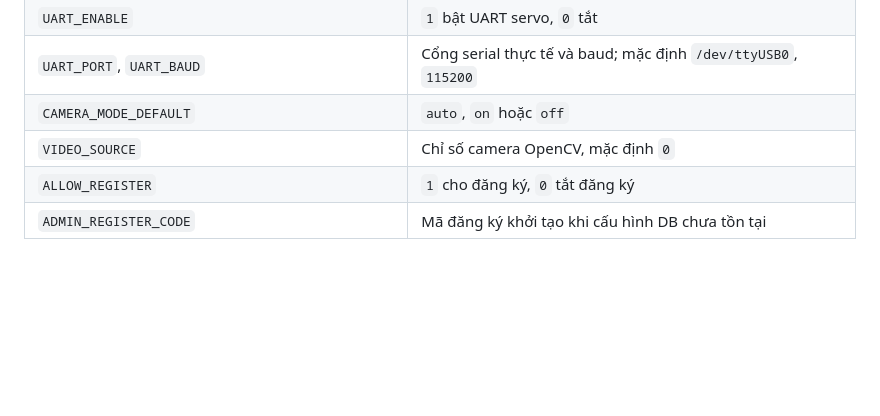
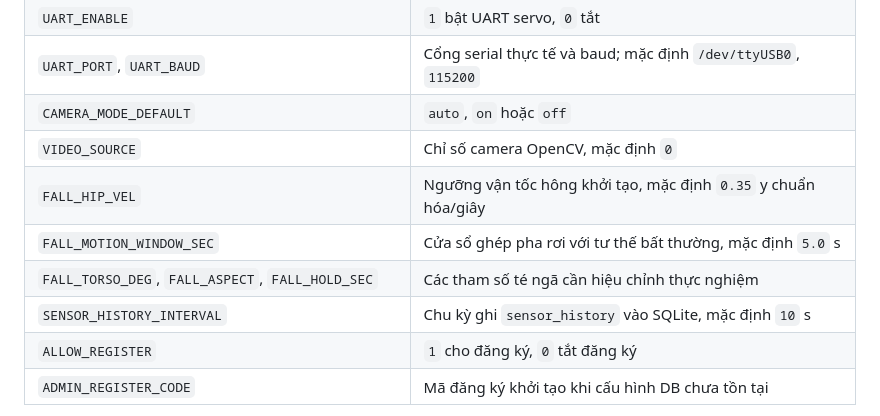
Before and after one commit to khoudang/aiot-care, a Markdown page: docs/SETUP.md, the part around the change. GitHub-like rendering; blank space fills up the shorter version.

Commit message:
Document fall and sensor-history configuration

```diff
--- a/docs/SETUP.md
+++ b/docs/SETUP.md
@@ -36,6 +36,10 @@ không đưa key, mật khẩu hoặc token thật lên Git.
 | `UART_PORT`, `UART_BAUD` | Cổng serial thực tế và baud; mặc định `/dev/ttyUSB0`, `115200` |
 | `CAMERA_MODE_DEFAULT` | `auto`, `on` hoặc `off` |
 | `VIDEO_SOURCE` | Chỉ số camera OpenCV, mặc định `0` |
+| `FALL_HIP_VEL` | Ngưỡng vận tốc hông khởi tạo, mặc định `0.35` y chuẩn hóa/giây |
+| `FALL_MOTION_WINDOW_SEC` | Cửa sổ ghép pha rơi với tư thế bất thường, mặc định `5.0` s |
+| `FALL_TORSO_DEG`, `FALL_ASPECT`, `FALL_HOLD_SEC` | Các tham số té ngã cần hiệu chỉnh thực nghiệm |
+| `SENSOR_HISTORY_INTERVAL` | Chu kỳ ghi `sensor_history` vào SQLite, mặc định `10` s |
 | `ALLOW_REGISTER` | `1` cho đăng ký, `0` tắt đăng ký |
 | `ADMIN_REGISTER_CODE` | Mã đăng ký khởi tạo khi cấu hình DB chưa tồn tại |
 
```
